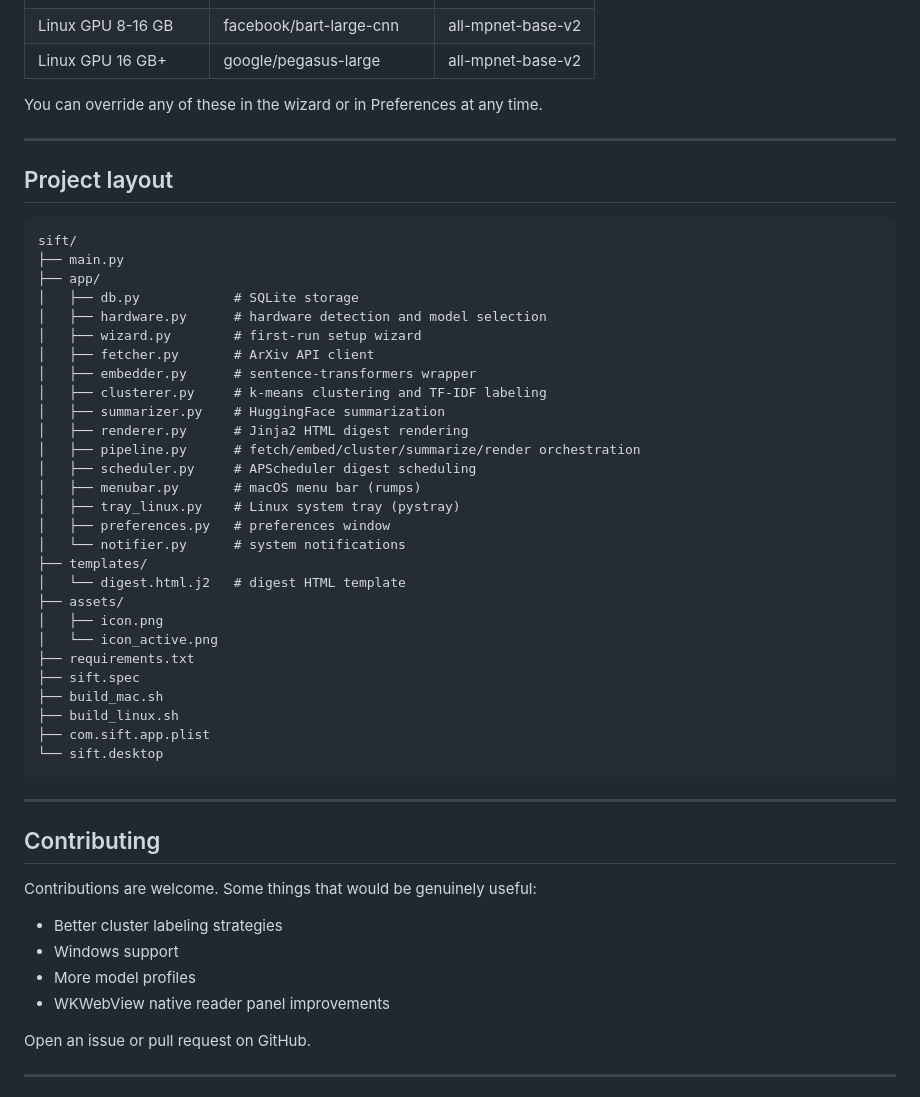
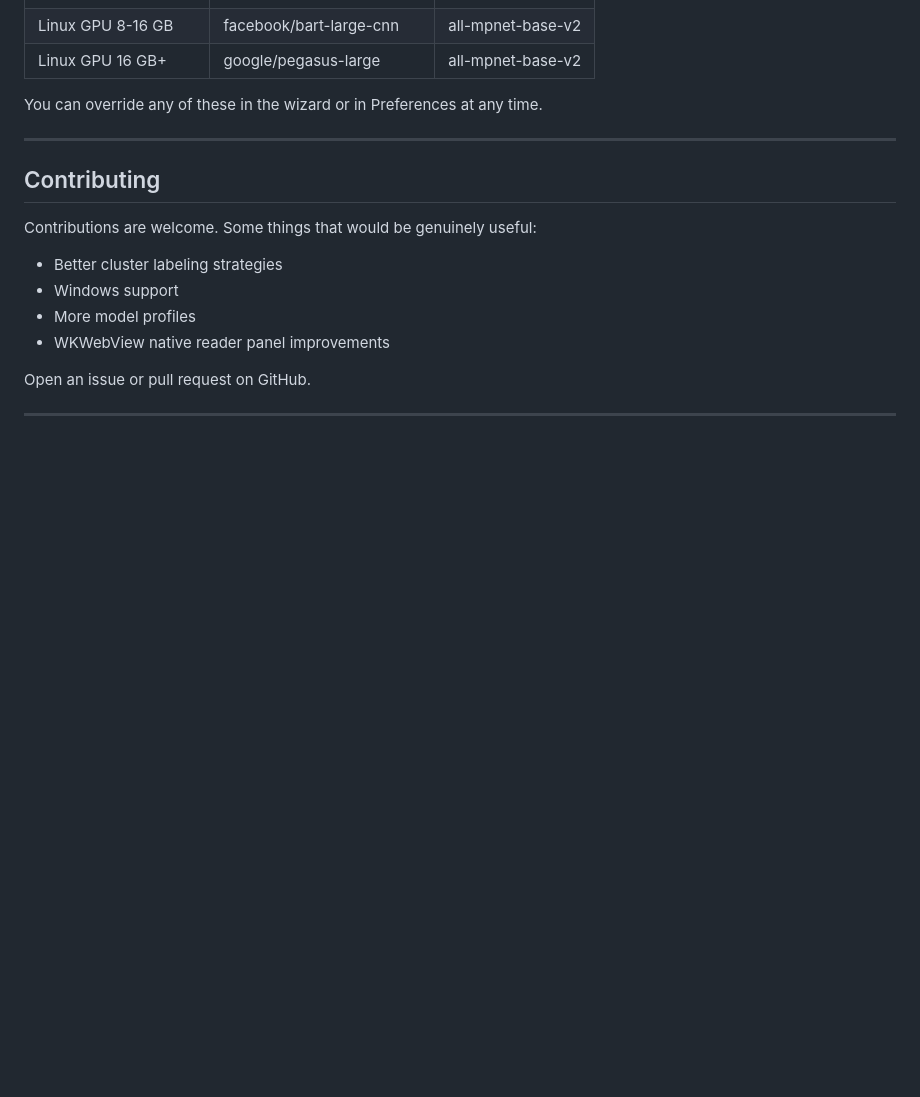
Before and after one commit to sukhleenk/sift, a Markdown page: README.md, the part around the change. Drawn GitHub-style; blank space fills up the shorter version.

Commit message:
Remove project layout from README
Not necessary

````diff
--- a/README.md
+++ b/README.md
@@ -117,41 +117,6 @@ You can override any of these in the wizard or in Preferences at any time.
 
 ---
 
-## Project layout
-
-```
-sift/
-├── main.py
-├── app/
-│   ├── db.py            # SQLite storage
-│   ├── hardware.py      # hardware detection and model selection
-│   ├── wizard.py        # first-run setup wizard
-│   ├── fetcher.py       # ArXiv API client
-│   ├── embedder.py      # sentence-transformers wrapper
-│   ├── clusterer.py     # k-means clustering and TF-IDF labeling
-│   ├── summarizer.py    # HuggingFace summarization
-│   ├── renderer.py      # Jinja2 HTML digest rendering
-│   ├── pipeline.py      # fetch/embed/cluster/summarize/render orchestration
-│   ├── scheduler.py     # APScheduler digest scheduling
-│   ├── menubar.py       # macOS menu bar (rumps)
-│   ├── tray_linux.py    # Linux system tray (pystray)
-│   ├── preferences.py   # preferences window
-│   └── notifier.py      # system notifications
-├── templates/
-│   └── digest.html.j2   # digest HTML template
-├── assets/
-│   ├── icon.png
-│   └── icon_active.png
-├── requirements.txt
-├── sift.spec
-├── build_mac.sh
-├── build_linux.sh
-├── com.sift.app.plist
-└── sift.desktop
-```
-
----
-
 ## Contributing
 
 Contributions are welcome. Some things that would be genuinely useful:
````
